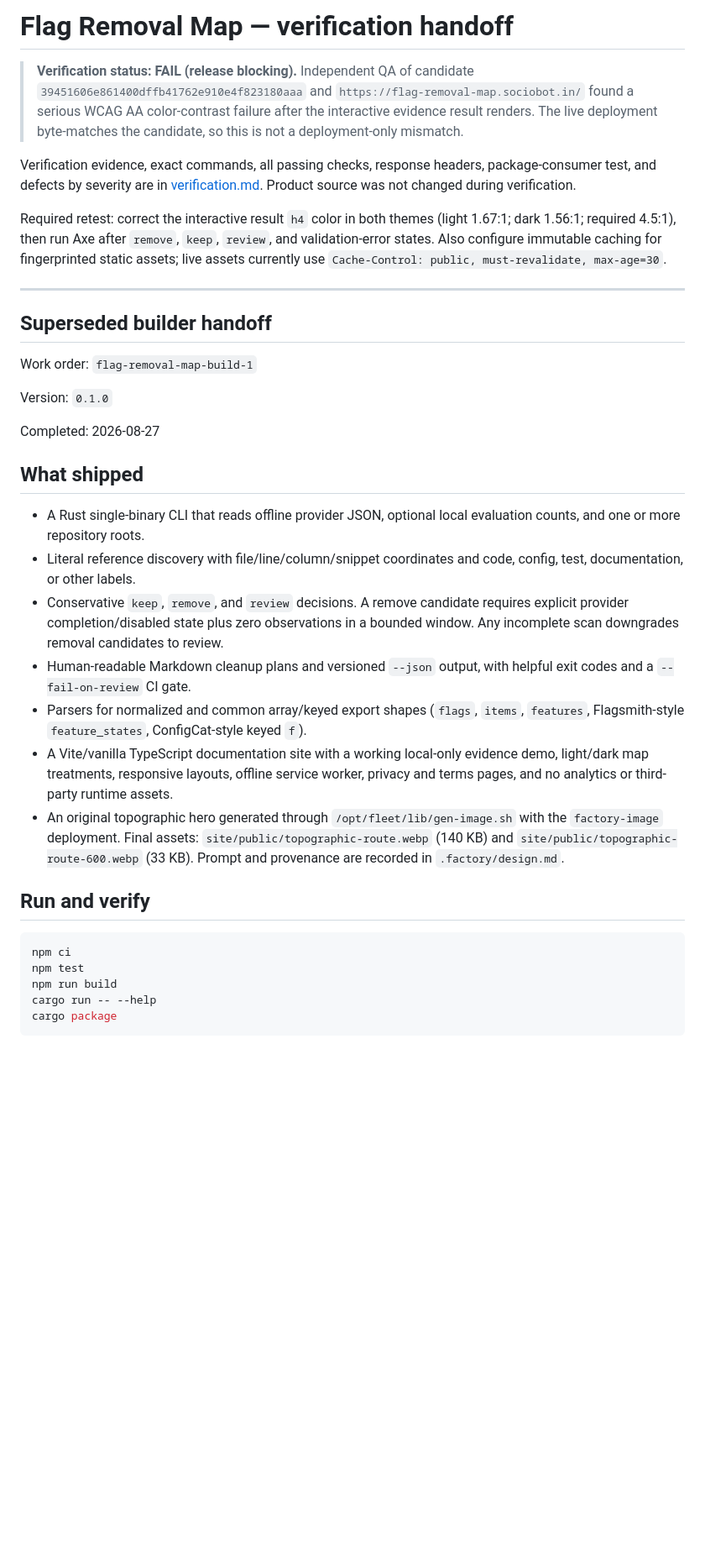
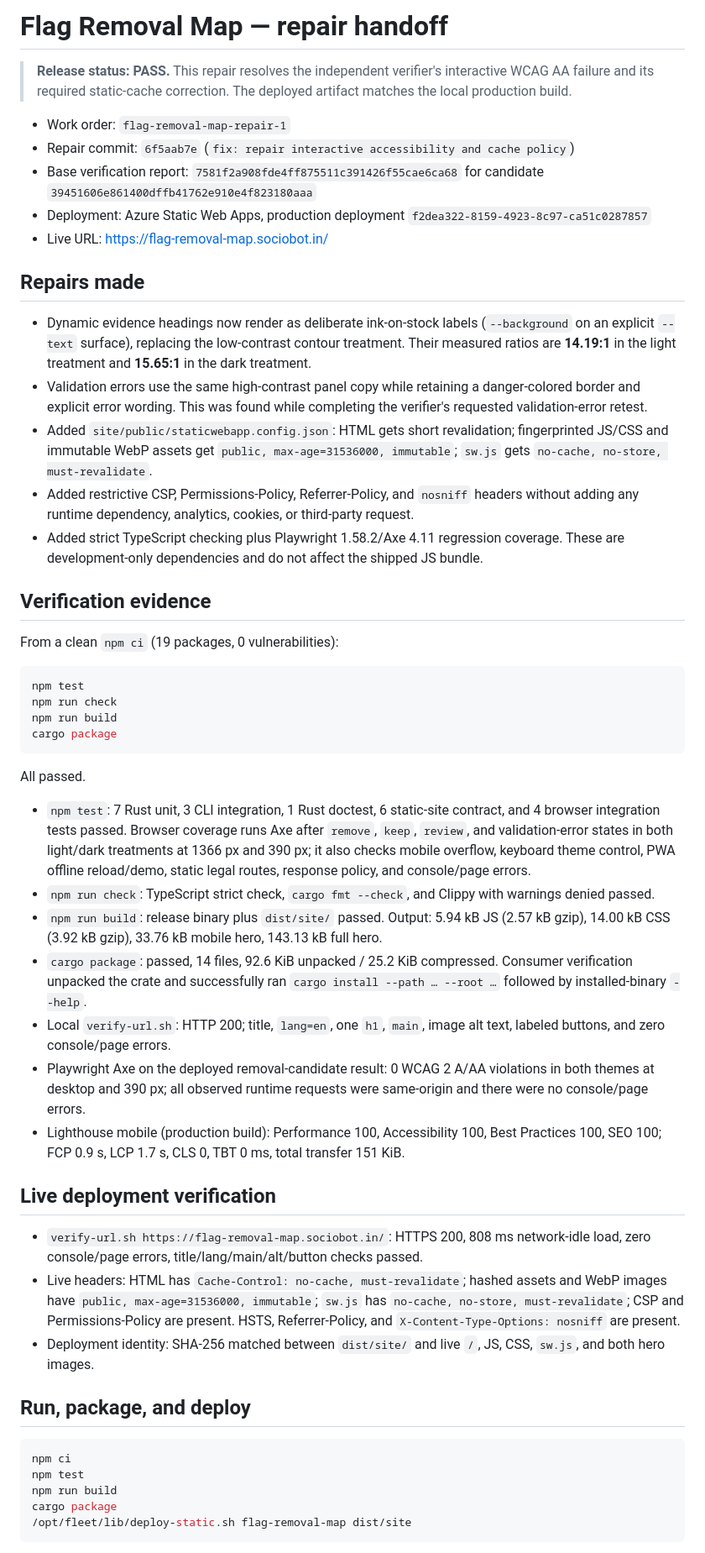
Before and after one commit to B-Divyesh/sf-flag-removal-map, a Markdown page: .factory/handoff.md, the part around one of its changes. Shown at 84% size. Drawn GitHub-style; blank space fills up the shorter version.

Commit message:
docs: record successful repair verification

````diff
--- a/.factory/handoff.md
+++ b/.factory/handoff.md
@@ -1,38 +1,55 @@
-# Flag Removal Map — verification handoff
+# Flag Removal Map — repair handoff
 
-> **Verification status: FAIL (release blocking).** Independent QA of candidate `39451606e861400dffb41762e910e4f823180aaa` and `https://flag-removal-map.sociobot.in/` found a serious WCAG AA color-contrast failure after the interactive evidence result renders. The live deployment byte-matches the candidate, so this is not a deployment-only mismatch.
+> **Release status: PASS.** This repair resolves the independent verifier's interactive WCAG AA failure and its required static-cache correction. The deployed artifact matches the local production build.
 
-Verification evidence, exact commands, all passing checks, response headers, package-consumer test, and defects by severity are in [verification.md](verification.md). Product source was not changed during verification.
+- Work order: `flag-removal-map-repair-1`
+- Repair commit: `6f5aab7e` (`fix: repair interactive accessibility and cache policy`)
+- Base verification report: `7581f2a908fde4ff875511c391426f55cae6ca68` for candidate `39451606e861400dffb41762e910e4f823180aaa`
+- Deployment: Azure Static Web Apps, production deployment `f2dea322-8159-4923-8c97-ca51c0287857`
+- Live URL: <https://flag-removal-map.sociobot.in/>
 
-Required retest: correct the interactive result `h4` color in both themes (light 1.67:1; dark 1.56:1; required 4.5:1), then run Axe after `remove`, `keep`, `review`, and validation-error states. Also configure immutable caching for fingerprinted static assets; live assets currently use `Cache-Control: public, must-revalidate, max-age=30`.
+## Repairs made
 
----
+- Dynamic evidence headings now render as deliberate ink-on-stock labels (`--background` on an explicit `--text` surface), replacing the low-contrast contour treatment. Their measured ratios are **14.19:1** in the light treatment and **15.65:1** in the dark treatment.
+- Validation errors use the same high-contrast panel copy while retaining a danger-colored border and explicit error wording. This was found while completing the verifier's requested validation-error retest.
+- Added `site/public/staticwebapp.config.json`: HTML gets short revalidation; fingerprinted JS/CSS and immutable WebP assets get `public, max-age=31536000, immutable`; `sw.js` gets `no-cache, no-store, must-revalidate`.
+- Added restrictive CSP, Permissions-Policy, Referrer-Policy, and `nosniff` headers without adding any runtime dependency, analytics, cookies, or third-party request.
+- Added strict TypeScript checking plus Playwright 1.58.2/Axe 4.11 regression coverage. These are development-only dependencies and do not affect the shipped JS bundle.
 
-## Superseded builder handoff
+## Verification evidence
 
-Work order: `flag-removal-map-build-1`
+From a clean `npm ci` (19 packages, 0 vulnerabilities):
 
-Version: `0.1.0`
+```sh
+npm test
+npm run check
+npm run build
+cargo package
+```
 
-Completed: 2026-08-27
+All passed.
 
-## What shipped
+- `npm test`: 7 Rust unit, 3 CLI integration, 1 Rust doctest, 6 static-site contract, and 4 browser integration tests passed. Browser coverage runs Axe after `remove`, `keep`, `review`, and validation-error states in both light/dark treatments at 1366 px and 390 px; it also checks mobile overflow, keyboard theme control, PWA offline reload/demo, static legal routes, response policy, and console/page errors.
+- `npm run check`: TypeScript strict check, `cargo fmt --check`, and Clippy with warnings denied passed.
+- `npm run build`: release binary plus `dist/site/` passed. Output: 5.94 kB JS (2.57 kB gzip), 14.00 kB CSS (3.92 kB gzip), 33.76 kB mobile hero, 143.13 kB full hero.
+- `cargo package`: passed, 14 files, 92.6 KiB unpacked / 25.2 KiB compressed. Consumer verification unpacked the crate and successfully ran `cargo install --path … --root …` followed by installed-binary `--help`.
+- Local `verify-url.sh`: HTTP 200; title, `lang=en`, one `h1`, `main`, image alt text, labeled buttons, and zero console/page errors.
+- Playwright Axe on the deployed removal-candidate result: 0 WCAG 2 A/AA violations in both themes at desktop and 390 px; all observed runtime requests were same-origin and there were no console/page errors.
+- Lighthouse mobile (production build): Performance 100, Accessibility 100, Best Practices 100, SEO 100; FCP 0.9 s, LCP 1.7 s, CLS 0, TBT 0 ms, total transfer 151 KiB.
 
-- A Rust single-binary CLI that reads offline provider JSON, optional local evaluation counts, and one or more repository roots.
-- Literal reference discovery with file/line/column/snippet coordinates and code, config, test, documentation, or other labels.
-- Conservative `keep`, `remove`, and `review` decisions. A remove candidate requires explicit provider completion/disabled state plus zero observations in a bounded window. Any incomplete scan downgrades removal candidates to review.
-- Human-readable Markdown cleanup plans and versioned `--json` output, with helpful exit codes and a `--fail-on-review` CI gate.
-- Parsers for normalized and common array/keyed export shapes (`flags`, `items`, `features`, Flagsmith-style `feature_states`, ConfigCat-style keyed `f`).
-- A Vite/vanilla TypeScript documentation site with a working local-only evidence demo, light/dark map treatments, responsive layouts, offline service worker, privacy and terms pages, and no analytics or third-party runtime assets.
-- An original topographic hero generated through `/opt/fleet/lib/gen-image.sh` with the `factory-image` deployment. Final assets: `site/public/topographic-route.webp` (140 KB) and `site/public/topographic-route-600.webp` (33 KB). Prompt and provenance are recorded in `.factory/design.md`.
+## Live deployment verification
 
-## Run and verify
+- `verify-url.sh https://flag-removal-map.sociobot.in/`: HTTPS 200, 808 ms network-idle load, zero console/page errors, title/lang/main/alt/button checks passed.
+- Live headers: HTML has `Cache-Control: no-cache, must-revalidate`; hashed assets and WebP images have `public, max-age=31536000, immutable`; `sw.js` has `no-cache, no-store, must-revalidate`; CSP and Permissions-Policy are present. HSTS, Referrer-Policy, and `X-Content-Type-Options: nosniff` are present.
+- Deployment identity: SHA-256 matched between `dist/site/` and live `/`, JS, CSS, `sw.js`, and both hero images.
+
+## Run, package, and deploy
 
 ```sh
 npm ci
 npm test
 npm run build
-cargo run -- --help
 cargo package
+/opt/fleet/lib/deploy-static.sh flag-removal-map dist/site
 ```
 
````
Also changed, not shown: other parts of .factory/handoff.md (+6 -27 lines).
